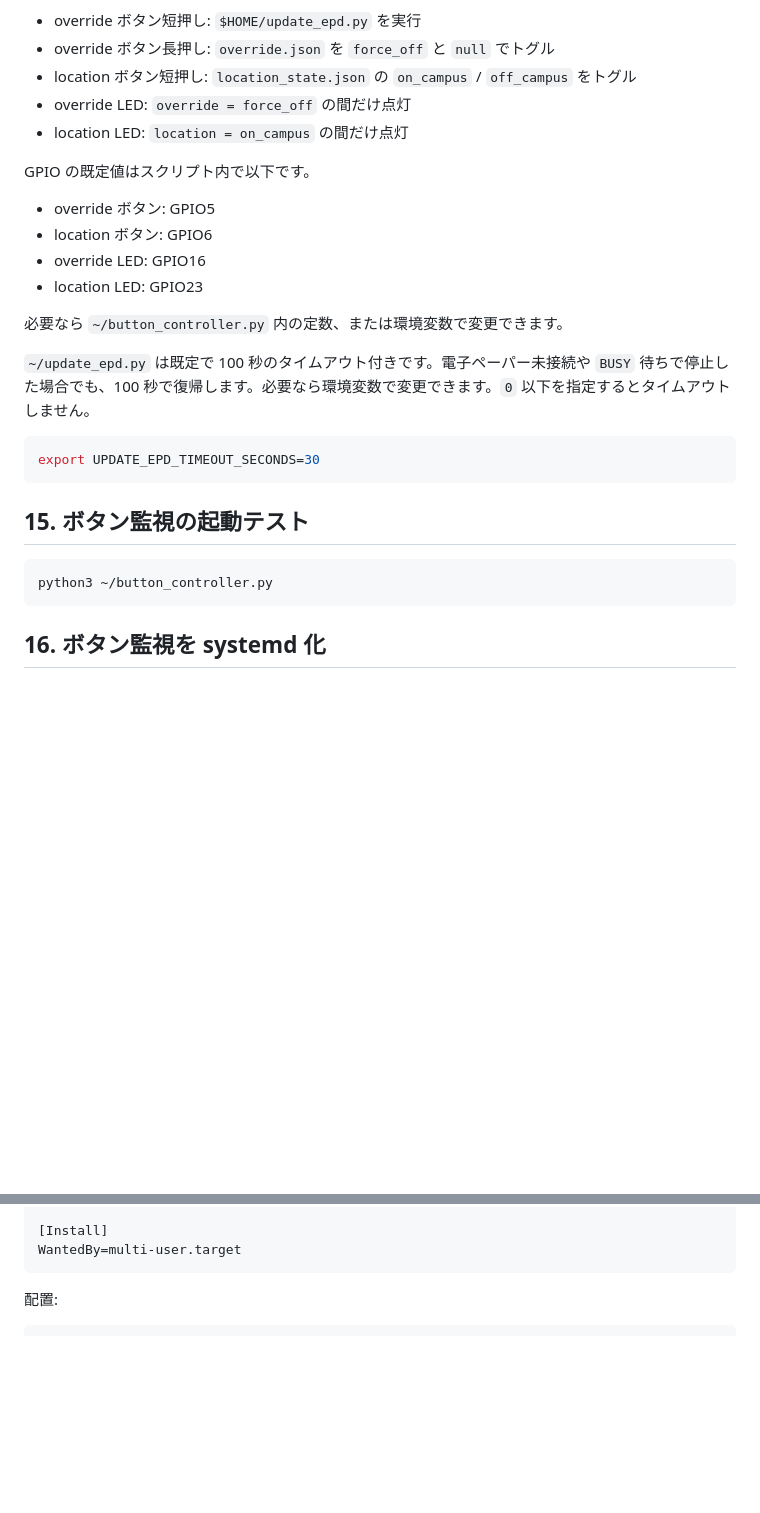
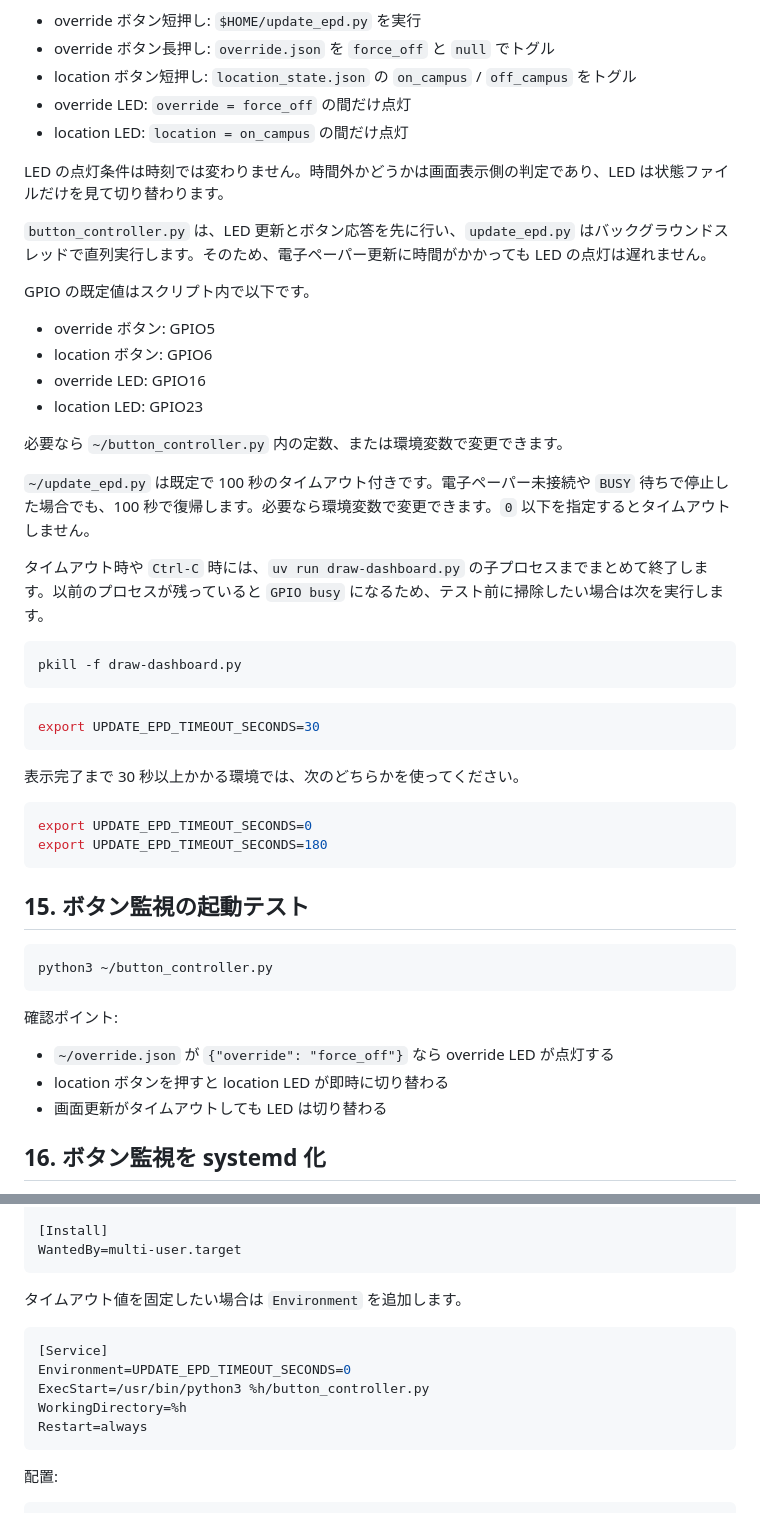
Before and after one commit to mochidai/epsign, a Markdown page: RASPBERRY_PI_SETUP.md, 2 parts joined by grey strips. GitHub-like rendering; blank space fills up the shorter version.

Commit message:
update to epsign

````diff
--- a/RASPBERRY_PI_SETUP.md
+++ b/RASPBERRY_PI_SETUP.md
@@ -217,6 +217,10 @@ chmod +x ~/update_epd.py
 - override LED: `override = force_off` の間だけ点灯
 - location LED: `location = on_campus` の間だけ点灯
 
+LED の点灯条件は時刻では変わりません。時間外かどうかは画面表示側の判定であり、LED は状態ファイルだけを見て切り替わります。
+
+`button_controller.py` は、LED 更新とボタン応答を先に行い、`update_epd.py` はバックグラウンドスレッドで直列実行します。そのため、電子ペーパー更新に時間がかかっても LED の点灯は遅れません。
+
 GPIO の既定値はスクリプト内で以下です。
 
 - override ボタン: GPIO5
@@ -228,8 +232,21 @@ GPIO の既定値はスクリプト内で以下です。
 
 `~/update_epd.py` は既定で 100 秒のタイムアウト付きです。電子ペーパー未接続や `BUSY` 待ちで停止した場合でも、100 秒で復帰します。必要なら環境変数で変更できます。`0` 以下を指定するとタイムアウトしません。
 
+タイムアウト時や `Ctrl-C` 時には、`uv run draw-dashboard.py` の子プロセスまでまとめて終了します。以前のプロセスが残っていると `GPIO busy` になるため、テスト前に掃除したい場合は次を実行します。
+
+```sh
+pkill -f draw-dashboard.py
+```
+
 ```sh
 export UPDATE_EPD_TIMEOUT_SECONDS=30
+```
+
+表示完了まで 30 秒以上かかる環境では、次のどちらかを使ってください。
+
+```sh
+export UPDATE_EPD_TIMEOUT_SECONDS=0
+export UPDATE_EPD_TIMEOUT_SECONDS=180
 ```
 
 ## 15. ボタン監視の起動テスト
@@ -237,6 +254,12 @@ export UPDATE_EPD_TIMEOUT_SECONDS=30
 ```sh
 python3 ~/button_controller.py
 ```
+
+確認ポイント:
+
+- `~/override.json` が `{"override": "force_off"}` なら override LED が点灯する
+- location ボタンを押すと location LED が即時に切り替わる
+- 画面更新がタイムアウトしても LED は切り替わる
 
 ## 16. ボタン監視を systemd 化
 
@@ -255,6 +278,16 @@ Restart=always
 
 [Install]
 WantedBy=multi-user.target
+```
+
+タイムアウト値を固定したい場合は `Environment` を追加します。
+
+```ini
+[Service]
+Environment=UPDATE_EPD_TIMEOUT_SECONDS=0
+ExecStart=/usr/bin/python3 %h/button_controller.py
+WorkingDirectory=%h
+Restart=always
 ```
 
 配置:
````
Also changed, not shown: other parts of RASPBERRY_PI_SETUP.md (+1 -1 lines).
